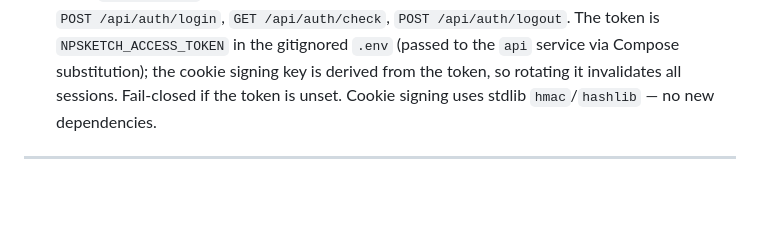
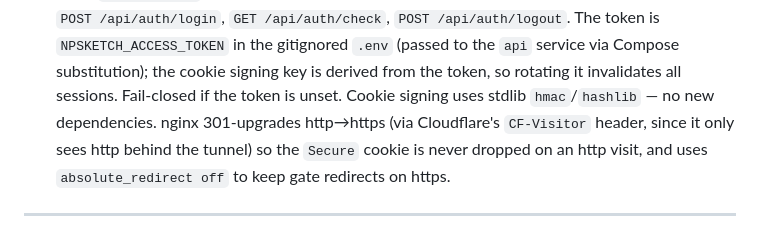
Before and after one commit to JenAIx/NPSketch, a Markdown page: CHANGELOG.md, the part around the change. GitHub-like rendering; blank space fills up the shorter version.

Commit message:
docs: note http→https forcing in the access-token gate
Co-Authored-By: Claude Opus 4.8 (1M context) <noreply@anthropic.com>

```diff
--- a/CHANGELOG.md
+++ b/CHANGELOG.md
@@ -56,7 +56,9 @@ held-out images on **every** score band: derived-score MAE 0–29 **2.68→2.45*
   `POST /api/auth/logout`. The token is `NPSKETCH_ACCESS_TOKEN` in the gitignored `.env` (passed to the
   `api` service via Compose substitution); the cookie signing key is derived from the token, so
   rotating it invalidates all sessions. Fail-closed if the token is unset. Cookie signing uses stdlib
-  `hmac`/`hashlib` — no new dependencies.
+  `hmac`/`hashlib` — no new dependencies. nginx 301-upgrades http→https (via Cloudflare's `CF-Visitor`
+  header, since it only sees http behind the tunnel) so the `Secure` cookie is never dropped on an
+  http visit, and uses `absolute_redirect off` to keep gate redirects on https.
 
 ---
 
```
Also changed, not shown: BLUEPRINT.md (+1 -1 lines).
